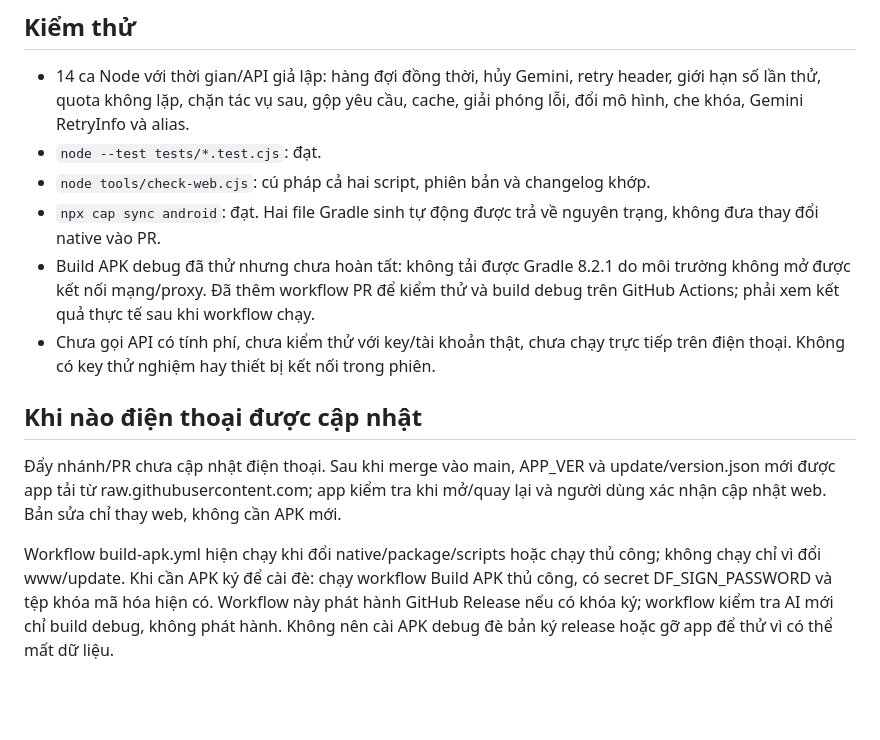
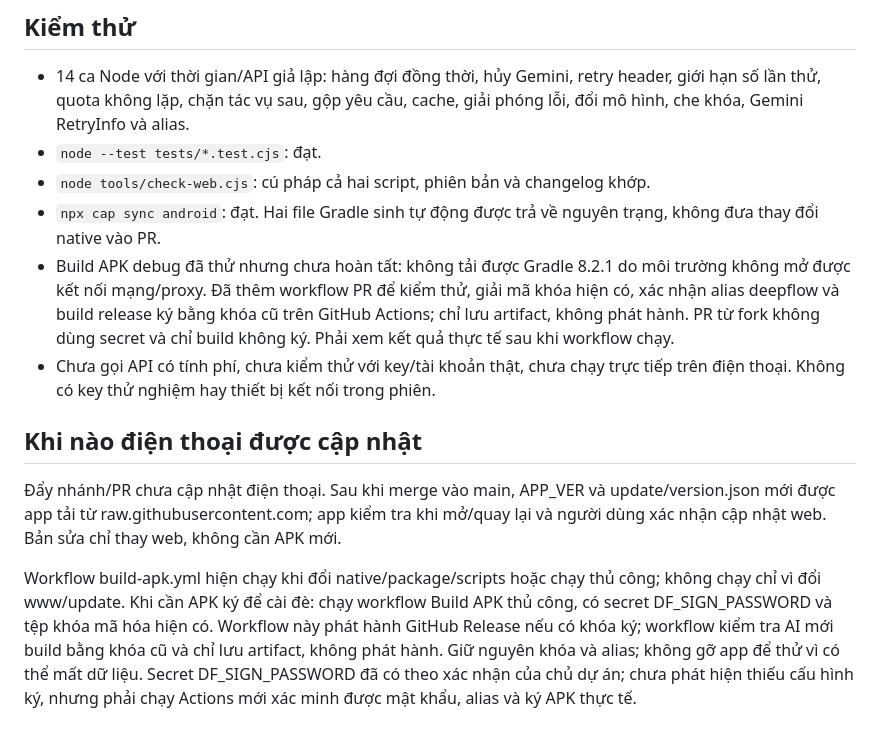
Before and after one commit to quyetphamkts-cmd/deep-flow-language, a Markdown page: AI_ENGINE_REVIEW.md, the part around the change. GitHub-like rendering; blank space fills up the shorter version.

Commit message:
Build APK thử bằng khóa ký cũ, không phát hành: AI_ENGINE_REVIEW.md

```diff
--- a/AI_ENGINE_REVIEW.md
+++ b/AI_ENGINE_REVIEW.md
@@ -27,11 +27,11 @@ Không thêm key vào mã nguồn/CI. Che key đang dùng (kể cả định d
 - `node --test tests/*.test.cjs`: đạt.
 - `node tools/check-web.cjs`: cú pháp cả hai script, phiên bản và changelog khớp.
 - `npx cap sync android`: đạt. Hai file Gradle sinh tự động được trả về nguyên trạng, không đưa thay đổi native vào PR.
-- Build APK debug đã thử nhưng chưa hoàn tất: không tải được Gradle 8.2.1 do môi trường không mở được kết nối mạng/proxy. Đã thêm workflow PR để kiểm thử và build debug trên GitHub Actions; phải xem kết quả thực tế sau khi workflow chạy.
+- Build APK debug đã thử nhưng chưa hoàn tất: không tải được Gradle 8.2.1 do môi trường không mở được kết nối mạng/proxy. Đã thêm workflow PR để kiểm thử, giải mã khóa hiện có, xác nhận alias deepflow và build release ký bằng khóa cũ trên GitHub Actions; chỉ lưu artifact, không phát hành. PR từ fork không dùng secret và chỉ build không ký. Phải xem kết quả thực tế sau khi workflow chạy.
 - Chưa gọi API có tính phí, chưa kiểm thử với key/tài khoản thật, chưa chạy trực tiếp trên điện thoại. Không có key thử nghiệm hay thiết bị kết nối trong phiên.
 
 ## Khi nào điện thoại được cập nhật
 
 Đẩy nhánh/PR chưa cập nhật điện thoại. Sau khi merge vào main, APP_VER và update/version.json mới được app tải từ raw.githubusercontent.com; app kiểm tra khi mở/quay lại và người dùng xác nhận cập nhật web. Bản sửa chỉ thay web, không cần APK mới.
 
-Workflow build-apk.yml hiện chạy khi đổi native/package/scripts hoặc chạy thủ công; không chạy chỉ vì đổi www/update. Khi cần APK ký để cài đè: chạy workflow Build APK thủ công, có secret DF_SIGN_PASSWORD và tệp khóa mã hóa hiện có. Workflow này phát hành GitHub Release nếu có khóa ký; workflow kiểm tra AI mới chỉ build debug, không phát hành. Không nên cài APK debug đè bản ký release hoặc gỡ app để thử vì có thể mất dữ liệu.
+Workflow build-apk.yml hiện chạy khi đổi native/package/scripts hoặc chạy thủ công; không chạy chỉ vì đổi www/update. Khi cần APK ký để cài đè: chạy workflow Build APK thủ công, có secret DF_SIGN_PASSWORD và tệp khóa mã hóa hiện có. Workflow này phát hành GitHub Release nếu có khóa ký; workflow kiểm tra AI mới build bằng khóa cũ và chỉ lưu artifact, không phát hành. Giữ nguyên khóa và alias; không gỡ app để thử vì có thể mất dữ liệu. Secret DF_SIGN_PASSWORD đã có theo xác nhận của chủ dự án; chưa phát hiện thiếu cấu hình ký, nhưng phải chạy Actions mới xác minh được mật khẩu, alias và ký APK thực tế.
```
